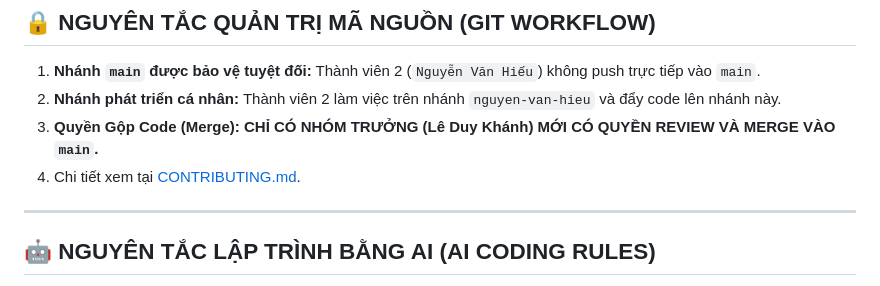
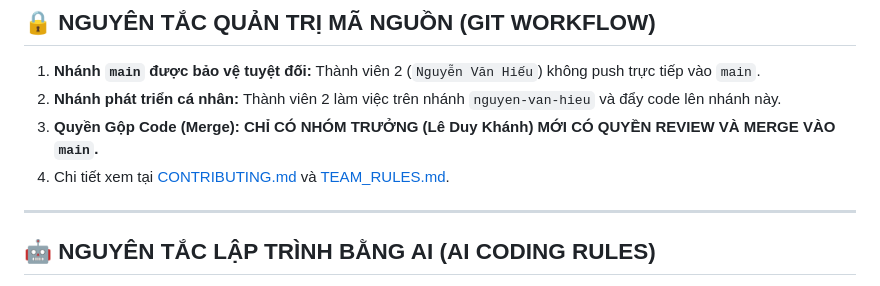
Before and after one commit to leduykhanhdevs/Django_Serminar, a Markdown page: README.md, the part around the change. Rendered like a GitHub page.

Commit message:
docs: them tep TEAM_RULES.md quy dinh phoi hop nhom hieu qua cao

```diff
--- a/README.md
+++ b/README.md
@@ -22,7 +22,7 @@
 1. **Nhánh `main` được bảo vệ tuyệt đối:** Thành viên 2 (`Nguyễn Văn Hiếu`) không push trực tiếp vào `main`.
 2. **Nhánh phát triển cá nhân:** Thành viên 2 làm việc trên nhánh `nguyen-van-hieu` và đẩy code lên nhánh này.
 3. **Quyền Gộp Code (Merge):** **CHỈ CÓ NHÓM TRƯỞNG (Lê Duy Khánh) MỚI CÓ QUYỀN REVIEW VÀ MERGE VÀO `main`.**
-4. Chi tiết xem tại [CONTRIBUTING.md](CONTRIBUTING.md).
+4. Chi tiết xem tại [CONTRIBUTING.md](CONTRIBUTING.md) và [TEAM_RULES.md](TEAM_RULES.md).
 
 ---
 
```
Also changed, not shown: TEAM_RULES.md (added, +53 -0 lines).
